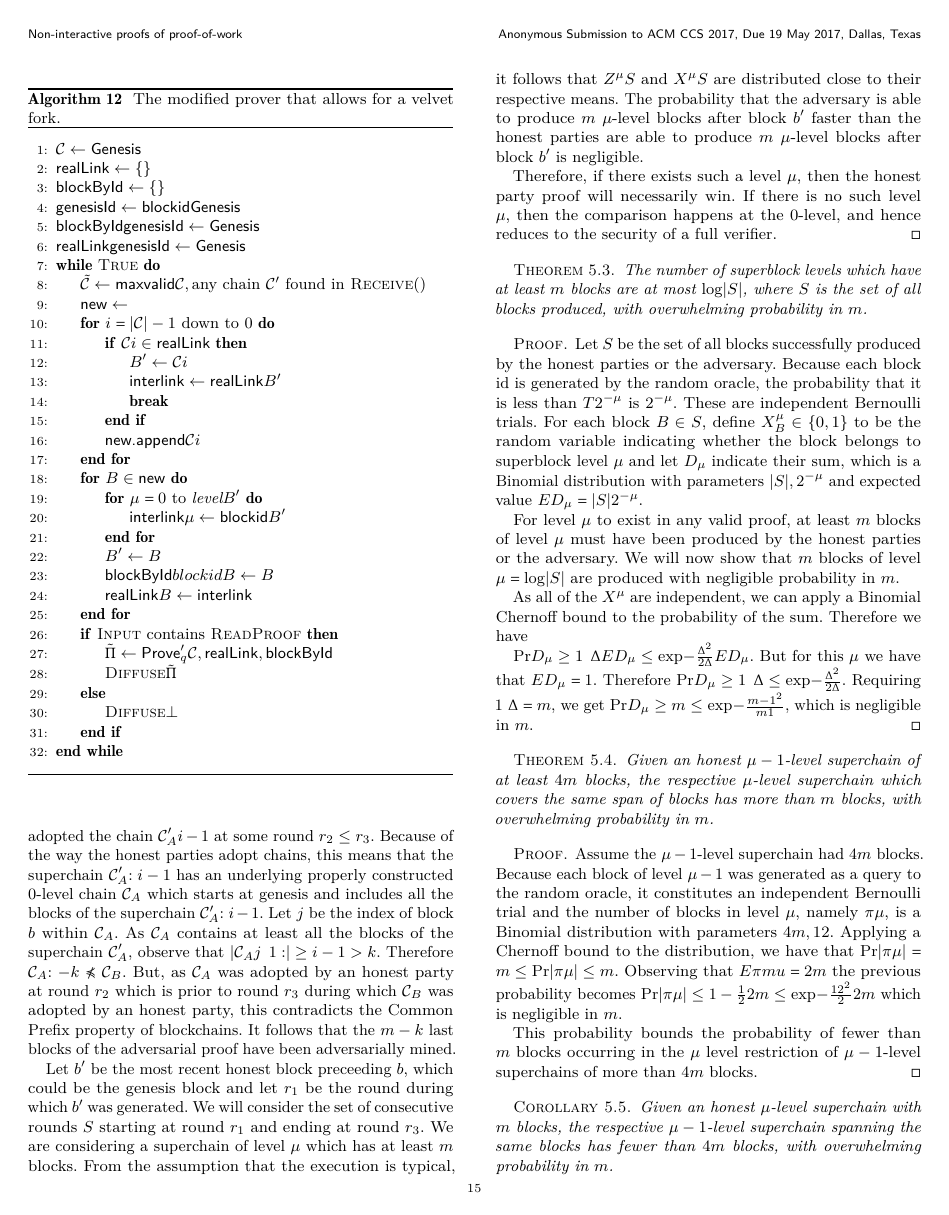
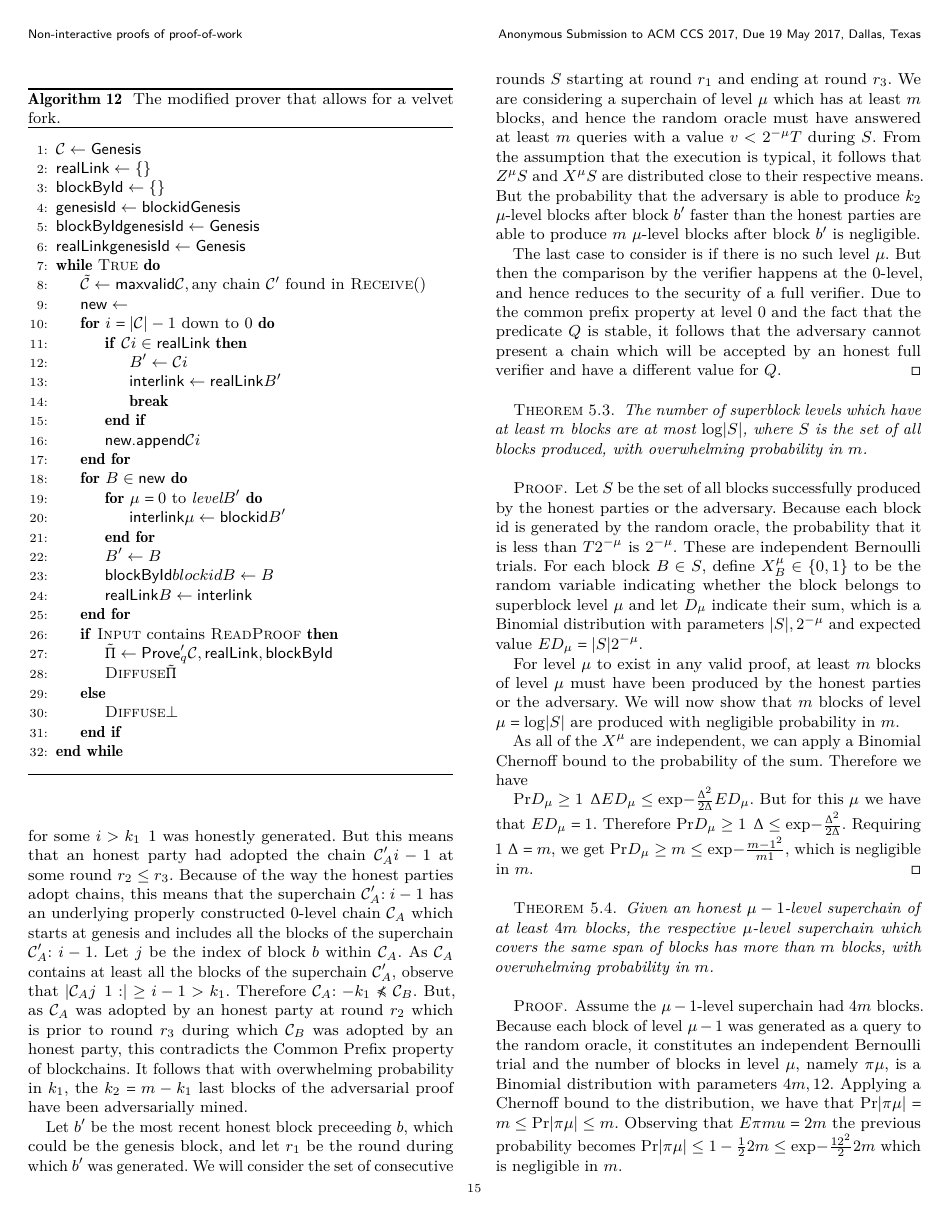
Before and after one commit to dionyziz/popow, a LaTeX paper (whitepaper/nipopows.tex, which reads whitepaper/proofs/security.tex): page 15 of 16. Compiled offline with pdfLaTeX.

Commit message:
Clarify sec proof with k_1 / k_2

```diff
--- a/whitepaper/proofs/security.tex
+++ b/whitepaper/proofs/security.tex
@@ -33,30 +31,36 @@
-    was honestly generated. But this means that an honest party had adopted the
-    chain $\chain'_A[i - 1]$ at some round $r_2 \leq r_3$. Because of the way the
-    honest parties adopt chains, this means that the superchain $\chain'_A[:i -
-    1]$ has an underlying properly constructed $0$-level chain $\chain_A$ which
-    starts at genesis and includes all the blocks of the superchain
-    $\chain'_A[:i - 1]$. Let $j$ be the index of block $b$ within $\chain_A$.
-    As $\chain_A$ contains at least all the blocks of the superchain
-    $\chain'_A$, observe that $|\chain_A[j + 1:]| \geq i - 1 > k$.
-    Therefore $\chain_A[:-k] \not\preccurlyeq \chain_B$. But, as $\chain_A$ was
-    adopted by an honest party at round $r_2$ which is prior to round $r_3$
+    We will now show that $\chain'_A[k_1 + 1:]$ contains no honestly mined
+    blocks. By contradiction, assume that the block $\chain'_A[i]$ for some $i
+    > k_1 + 1$ was honestly generated. But this means that an honest party had
+    adopted the chain $\chain'_A[i - 1]$ at some round $r_2 \leq r_3$. Because
+    of the way the honest parties adopt chains, this means that the superchain
+    $\chain'_A[:i - 1]$ has an underlying properly constructed $0$-level chain
+    $\chain_A$ which starts at genesis and includes all the blocks of the
+    superchain $\chain'_A[:i - 1]$. Let $j$ be the index of block $b$ within
+    $\chain_A$.  As $\chain_A$ contains at least all the blocks of the
+    superchain $\chain'_A$, observe that $|\chain_A[j + 1:]| \geq i - 1 > k_1$.
+    Therefore $\chain_A[:-k_1] \not\preccurlyeq \chain_B$. But, as $\chain_A$
+    was adopted by an honest party at round $r_2$ which is prior to round $r_3$
     during which $\chain_B$ was adopted by an honest party, this contradicts
-    the Common Prefix property of blockchains. It follows that the $m - k$ last
-    blocks of the adversarial proof have been adversarially mined.
+    the Common Prefix property of blockchains. It follows that with
+    overwhelming probability in $k_1$, the $k_2 = m - k_1$ last blocks of the
+    adversarial proof have been adversarially mined.
 
     Let $b'$ be the most recent honest block preceeding $b$, which could be the
-    genesis block and let $r_1$ be the round during which $b'$ was generated.
+    genesis block, and let $r_1$ be the round during which $b'$ was generated.
     We will consider the set of consecutive rounds $S$ starting at round $r_1$
-    and ending at round $r_3$. We are considering a superchain of level
-    $\mu$ which has at least $m$ blocks. From the assumption that the
-    execution is typical, it follows that $Z^\mu(S)$ and $X^\mu(S)$ are
-    distributed close to their respective means. The probability that the
-    adversary is able to produce $m$ $\mu$-level blocks after block $b'$ faster
-    than the honest parties are able to produce $m$ $\mu$-level blocks after
-    block $b'$ is negligible.
+    and ending at round $r_3$. We are considering a superchain of level $\mu$
+    which has at least $m$ blocks, and hence the random oracle must have
+    answered at least $m$ queries with a value $v < 2^{-\mu}T$ during $S$. From
+    the assumption that the execution is typical, it follows that $Z^\mu(S)$
+    and $X^\mu(S)$ are distributed close to their respective means. But the
+    probability that the adversary is able to produce $k_2$ $\mu$-level blocks
+    after block $b'$ faster than the honest parties are able to produce $m$
+    $\mu$-level blocks after block $b'$ is negligible.
 
-    Therefore, if there exists such a level $\mu$, then the honest party proof
-    will necessarily win. If there is no such level $\mu$, then the comparison
-    happens at the $0$-level, and hence reduces to the security of a full
-    verifier.
+    The last case to consider is if there is no such level $\mu$. But then the
+    comparison by the verifier happens at the $0$-level, and hence reduces to
+    the security of a full verifier. Due to the common prefix property at level
+    $0$ and the fact that the predicate $Q$ is stable, it follows that the
+    adversary cannot present a chain which will be accepted by an honest full
+    verifier and have a different value for $Q$.
 \end{proof}
```
Also changed, not shown: whitepaper/proofs/security.tex (26 more changed lines).
